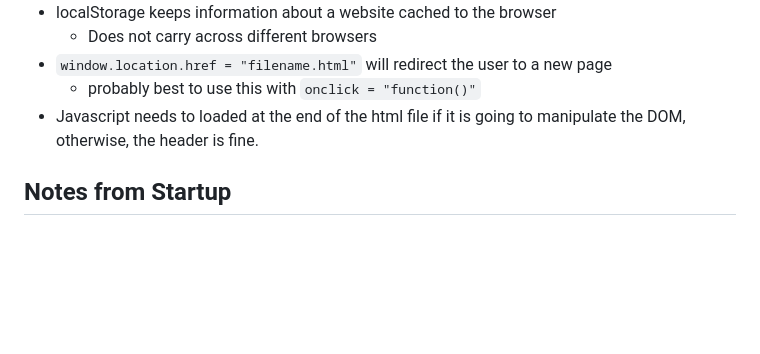
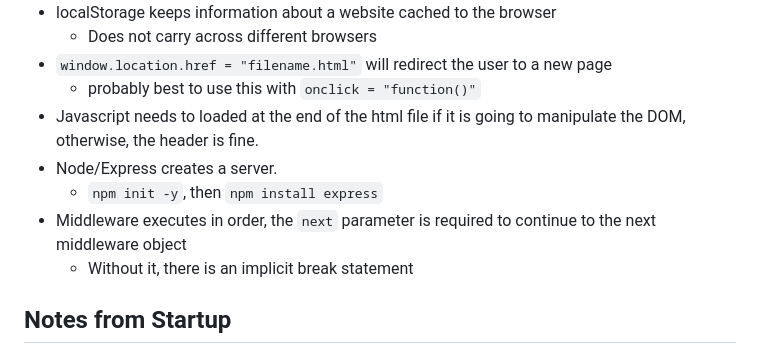
Before and after one commit to BeauYancey/startup, a Markdown page: README.md, the part around the change. GitHub-like rendering; blank space fills up the shorter version.

Commit message:
Update README.md
Updated ReadMe to include Simon-Service notes

```diff
--- a/README.md
+++ b/README.md
@@ -92,6 +92,10 @@ selector {
 + `window.location.href = "filename.html"` will redirect the user to a new page
   + probably best to use this with `onclick = "function()"`
 + Javascript needs to loaded at the end of the html file if it is going to manipulate the DOM, otherwise, the header is fine.
++ Node/Express creates a server.
+  + `npm init -y`, then `npm install express`
++ Middleware executes in order, the `next` parameter is required to continue to the next middleware object
+  + Without it, there is an implicit break statement
 
 ## Notes from Startup
 + Javascript is a front-end language
```
